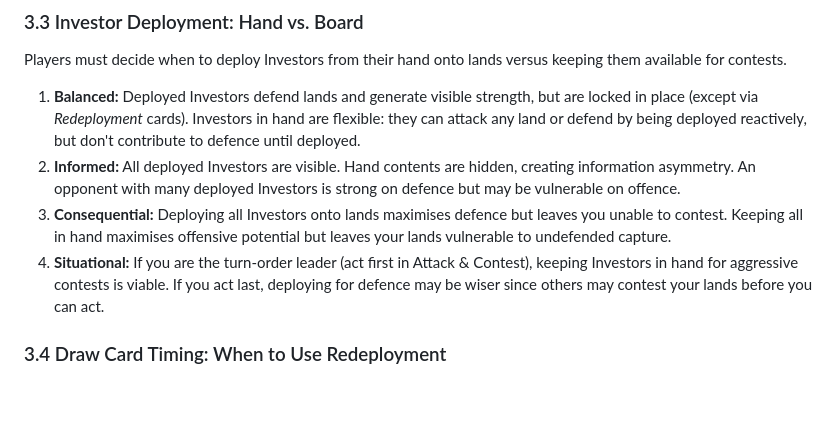
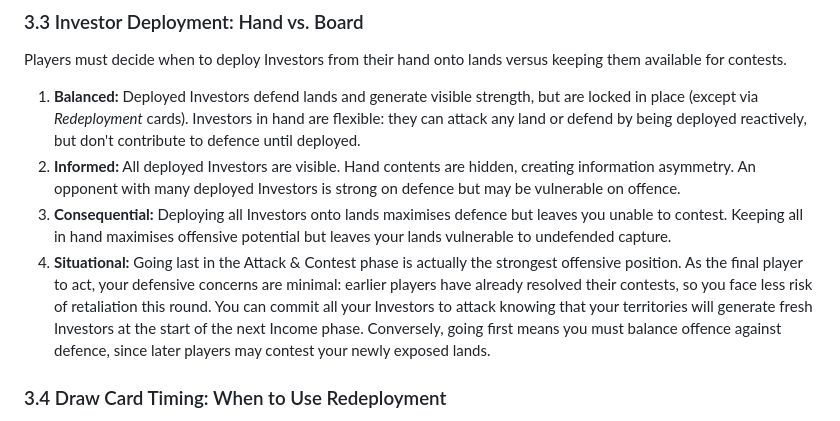
Before and after one commit to pengzzzccc/comp2150_table_top, a Markdown page: Design_Doc.md, the part around the change. Rendered like a GitHub page; blank space fills up the shorter version.

Commit message:
Fix §3.3 Situational: later turn order is stronger offensively

```diff
--- a/Design_Doc.md
+++ b/Design_Doc.md
@@ -131,7 +131,7 @@ Players must decide when to deploy Investors from their hand onto lands versus k
 1. **Balanced:** Deployed Investors defend lands and generate visible strength, but are locked in place (except via *Redeployment* cards). Investors in hand are flexible: they can attack any land or defend by being deployed reactively, but don't contribute to defence until deployed.
 2. **Informed:** All deployed Investors are visible. Hand contents are hidden, creating information asymmetry. An opponent with many deployed Investors is strong on defence but may be vulnerable on offence.
 3. **Consequential:** Deploying all Investors onto lands maximises defence but leaves you unable to contest. Keeping all in hand maximises offensive potential but leaves your lands vulnerable to undefended capture.
-4. **Situational:** If you are the turn-order leader (act first in Attack & Contest), keeping Investors in hand for aggressive contests is viable. If you act last, deploying for defence may be wiser since others may contest your lands before you can act.
+4. **Situational:** Going last in the Attack & Contest phase is actually the strongest offensive position. As the final player to act, your defensive concerns are minimal: earlier players have already resolved their contests, so you face less risk of retaliation this round. You can commit all your Investors to attack knowing that your territories will generate fresh Investors at the start of the next Income phase. Conversely, going first means you must balance offence against defence, since later players may contest your newly exposed lands.
 
 ### 3.4 Draw Card Timing: When to Use Redeployment
 
```
